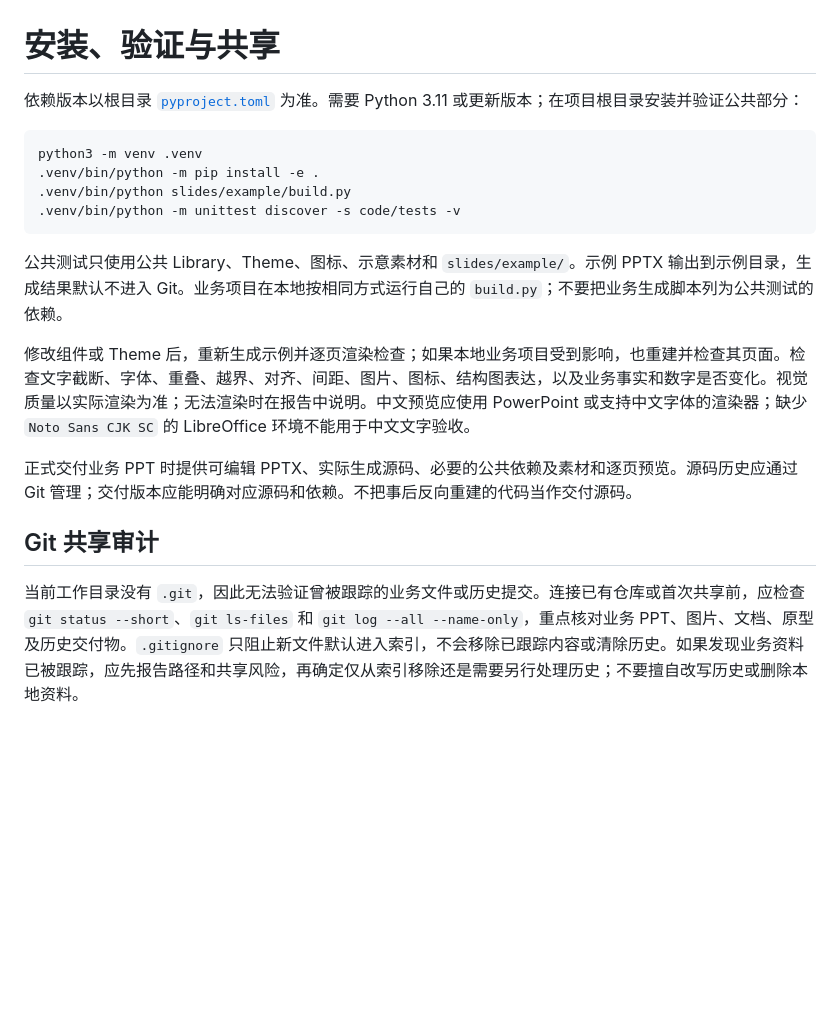
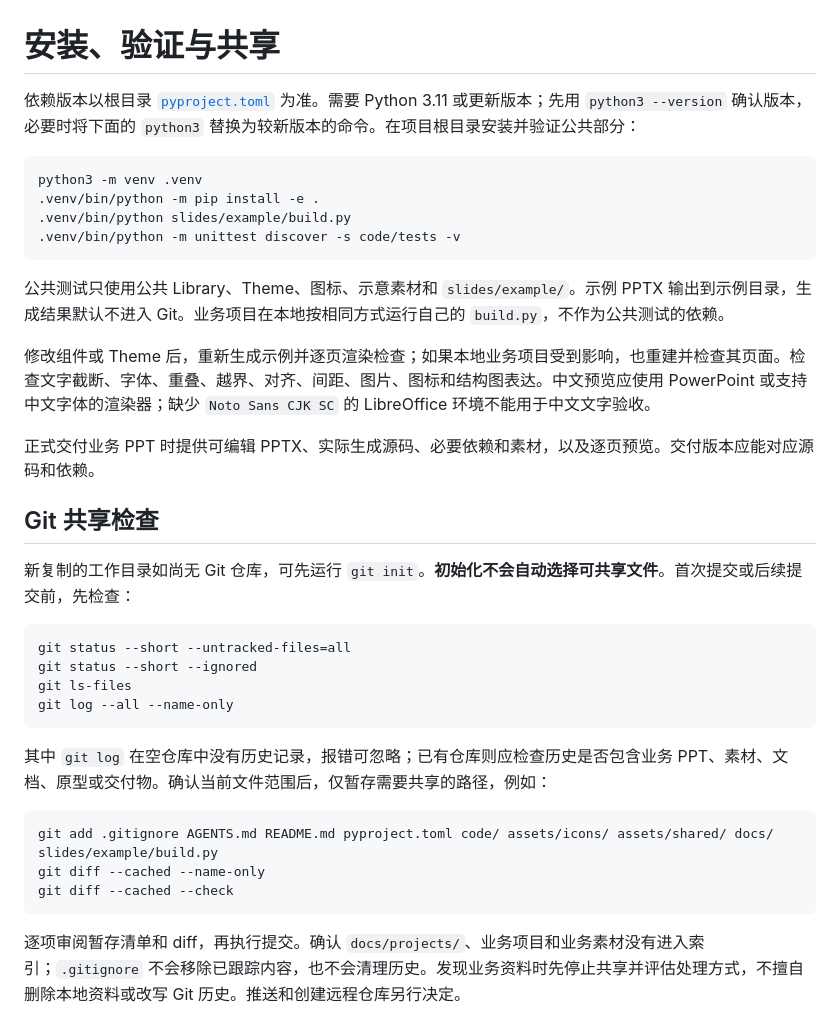
Before and after one commit to QHYK/ppt-workspace, a Markdown page: docs/operations.md, the part around the change. Rendered like a GitHub page; blank space fills up the shorter version.

````diff
--- a/docs/operations.md
+++ b/docs/operations.md
@@ -1,6 +1,6 @@
 # 安装、验证与共享
 
-依赖版本以根目录 [`pyproject.toml`](../pyproject.toml) 为准。需要 Python 3.11 或更新版本；在项目根目录安装并验证公共部分：
+依赖版本以根目录 [`pyproject.toml`](../pyproject.toml) 为准。需要 Python 3.11 或更新版本；先用 `python3 --version` 确认版本，必要时将下面的 `python3` 替换为较新版本的命令。在项目根目录安装并验证公共部分：
 
 ```bash
 python3 -m venv .venv
@@ -9,12 +9,29 @@ python3 -m venv .venv
 .venv/bin/python -m unittest discover -s code/tests -v
 ```
 
-公共测试只使用公共 Library、Theme、图标、示意素材和 `slides/example/`。示例 PPTX 输出到示例目录，生成结果默认不进入 Git。业务项目在本地按相同方式运行自己的 `build.py`；不要把业务生成脚本列为公共测试的依赖。
+公共测试只使用公共 Library、Theme、图标、示意素材和 `slides/example/`。示例 PPTX 输出到示例目录，生成结果默认不进入 Git。业务项目在本地按相同方式运行自己的 `build.py`，不作为公共测试的依赖。
 
-修改组件或 Theme 后，重新生成示例并逐页渲染检查；如果本地业务项目受到影响，也重建并检查其页面。检查文字截断、字体、重叠、越界、对齐、间距、图片、图标、结构图表达，以及业务事实和数字是否变化。视觉质量以实际渲染为准；无法渲染时在报告中说明。中文预览应使用 PowerPoint 或支持中文字体的渲染器；缺少 `Noto Sans CJK SC` 的 LibreOffice 环境不能用于中文文字验收。
+修改组件或 Theme 后，重新生成示例并逐页渲染检查；如果本地业务项目受到影响，也重建并检查其页面。检查文字截断、字体、重叠、越界、对齐、间距、图片、图标和结构图表达。中文预览应使用 PowerPoint 或支持中文字体的渲染器；缺少 `Noto Sans CJK SC` 的 LibreOffice 环境不能用于中文文字验收。
 
-正式交付业务 PPT 时提供可编辑 PPTX、实际生成源码、必要的公共依赖及素材和逐页预览。源码历史应通过 Git 管理；交付版本应能明确对应源码和依赖。不把事后反向重建的代码当作交付源码。
+正式交付业务 PPT 时提供可编辑 PPTX、实际生成源码、必要依赖和素材，以及逐页预览。交付版本应能对应源码和依赖。
 
-## Git 共享审计
+## Git 共享检查
 
-当前工作目录没有 `.git`，因此无法验证曾被跟踪的业务文件或历史提交。连接已有仓库或首次共享前，应检查 `git status --short`、`git ls-files` 和 `git log --all --name-only`，重点核对业务 PPT、图片、文档、原型及历史交付物。`.gitignore` 只阻止新文件默认进入索引，不会移除已跟踪内容或清除历史。如果发现业务资料已被跟踪，应先报告路径和共享风险，再确定仅从索引移除还是需要另行处理历史；不要擅自改写历史或删除本地资料。
+新复制的工作目录如尚无 Git 仓库，可先运行 `git init`。**初始化不会自动选择可共享文件**。首次提交或后续提交前，先检查：
+
+```bash
+git status --short --untracked-files=all
+git status --short --ignored
+git ls-files
+git log --all --name-only
+```
+
+其中 `git log` 在空仓库中没有历史记录，报错可忽略；已有仓库则应检查历史是否包含业务 PPT、素材、文档、原型或交付物。确认当前文件范围后，仅暂存需要共享的路径，例如：
+
+```bash
+git add .gitignore AGENTS.md README.md pyproject.toml code/ assets/icons/ assets/shared/ docs/ slides/example/build.py
+git diff --cached --name-only
+git diff --cached --check
+```
+
+逐项审阅暂存清单和 diff，再执行提交。确认 `docs/projects/`、业务项目和业务素材没有进入索引；`.gitignore` 不会移除已跟踪内容，也不会清理历史。发现业务资料时先停止共享并评估处理方式，不擅自删除本地资料或改写 Git 历史。推送和创建远程仓库另行决定。
````
Also changed, not shown: README.md (+33 -34 lines), assets/icons/README.md (+4 -2 lines), docs/images/card-showcase.png (added), docs/images/component-overview.png (added), 1 other file.
